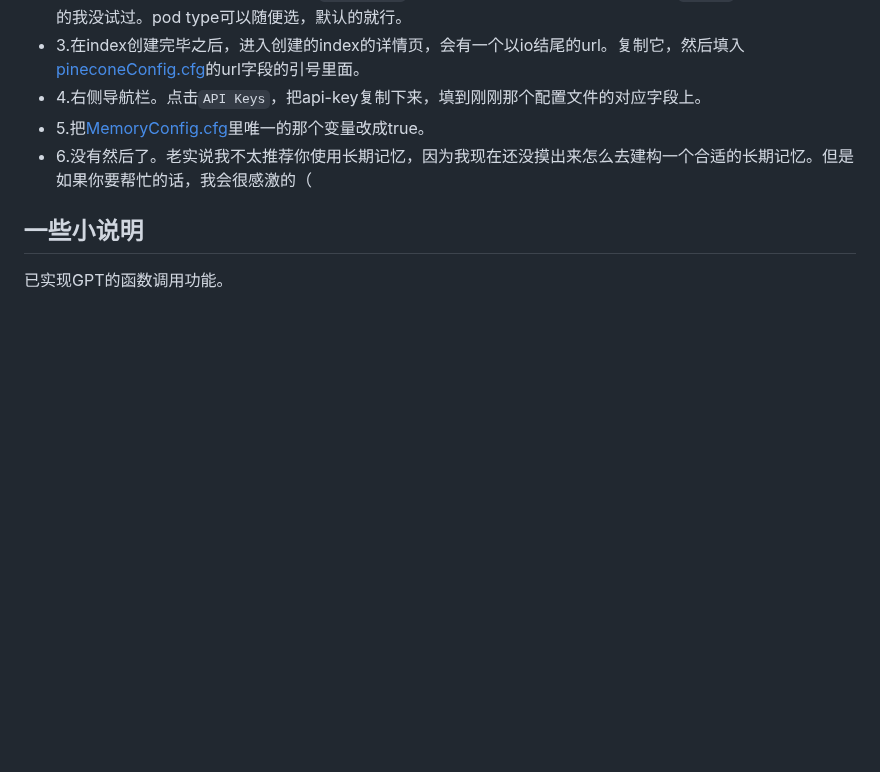
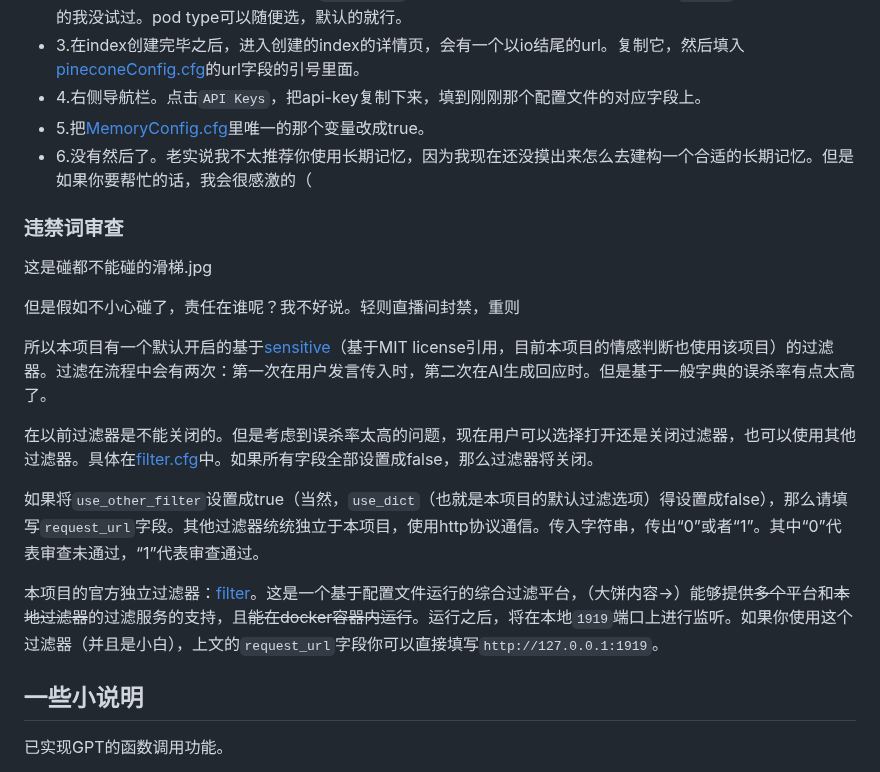
Before and after one commit to lvyonghuan/GoATuber, a Markdown page: README.md, the part around the change. Rendered like a GitHub page; blank space fills up the shorter version.

```diff
--- a/README.md
+++ b/README.md
@@ -25,6 +25,20 @@
 - 4.右侧导航栏。点击`API Keys`，把api-key复制下来，填到刚刚那个配置文件的对应字段上。
 - 5.把[MemoryConfig.cfg](config/MEMORY/MemoryConfig.cfg)里唯一的那个变量改成true。
 - 6.没有然后了。老实说我不太推荐你使用长期记忆，因为我现在还没摸出来怎么去建构一个合适的长期记忆。但是如果你要帮忙的话，我会很感激的（
+
+### 违禁词审查
+
+这是碰都不能碰的滑梯.jpg
+
+但是假如不小心碰了，责任在谁呢？我不好说。轻则直播间封禁，重则
+
+所以本项目有一个默认开启的基于[sensitive](https://github.com/importcjj/sensitive)（基于MIT license引用，目前本项目的情感判断也使用该项目）的过滤器。过滤在流程中会有两次：第一次在用户发言传入时，第二次在AI生成回应时。但是基于一般字典的误杀率有点太高了。
+
+在以前过滤器是不能关闭的。但是考虑到误杀率太高的问题，现在用户可以选择打开还是关闭过滤器，也可以使用其他过滤器。具体在[filter.cfg](config/MESSAGE/filter/filter.cfg)中。如果所有字段全部设置成false，那么过滤器将关闭。
+
+如果将`use_other_filter`设置成true（当然，`use_dict`（也就是本项目的默认过滤选项）得设置成false），那么请填写`request_url`字段。其他过滤器统统独立于本项目，使用http协议通信。传入字符串，传出“0”或者“1”。其中“0”代表审查未通过，“1”代表审查通过。
+
+本项目的官方独立过滤器：[filter](https://github.com/lvyonghuan/filter)。这是一个基于配置文件运行的综合过滤平台，（大饼内容->）能够提供~~多个~~平台和~~本地过滤器~~的过滤服务的支持，且~~能在docker容器内运行~~。运行之后，将在本地`1919`端口上进行监听。如果你使用这个过滤器（并且是小白），上文的`request_url`字段你可以直接填写`http://127.0.0.1:1919`。
 
 ## 一些小说明
 
```
